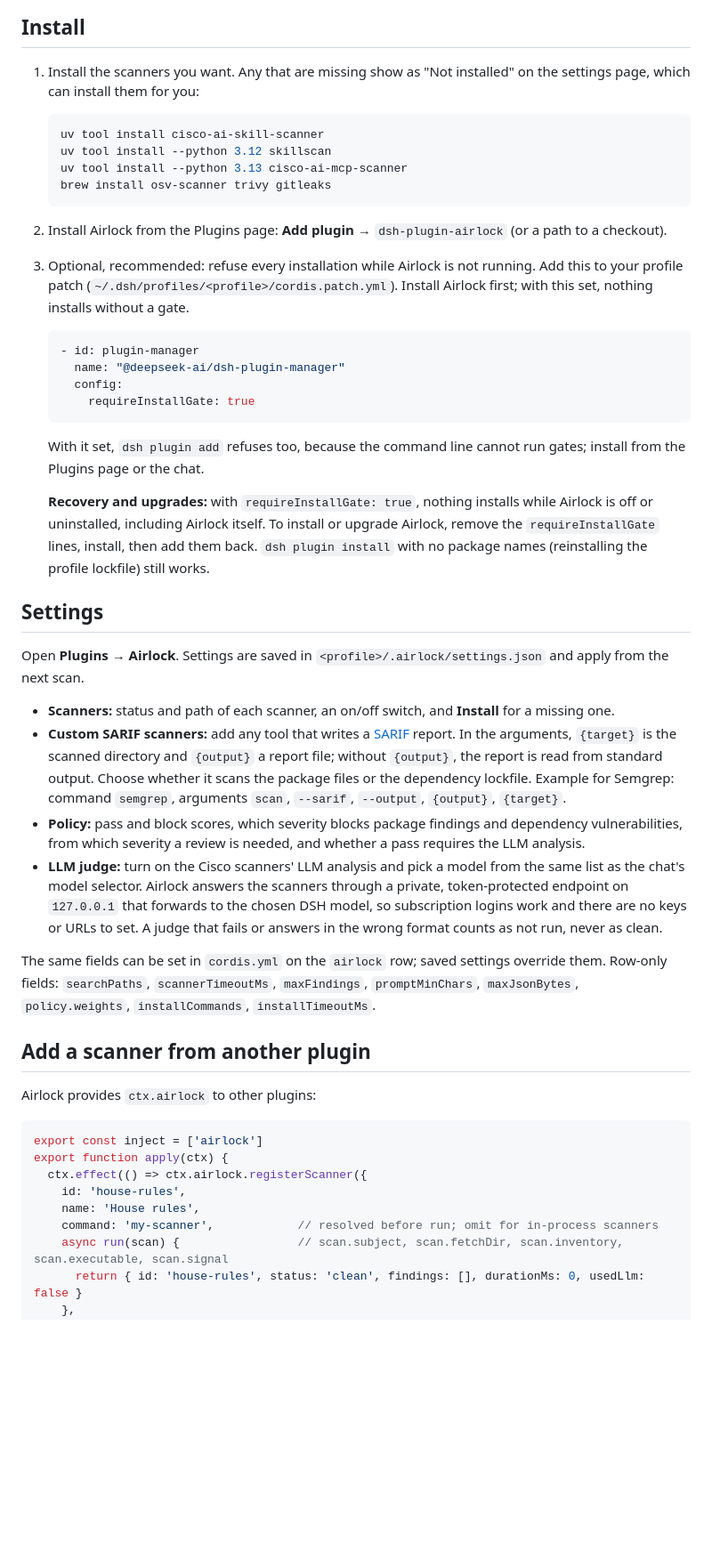
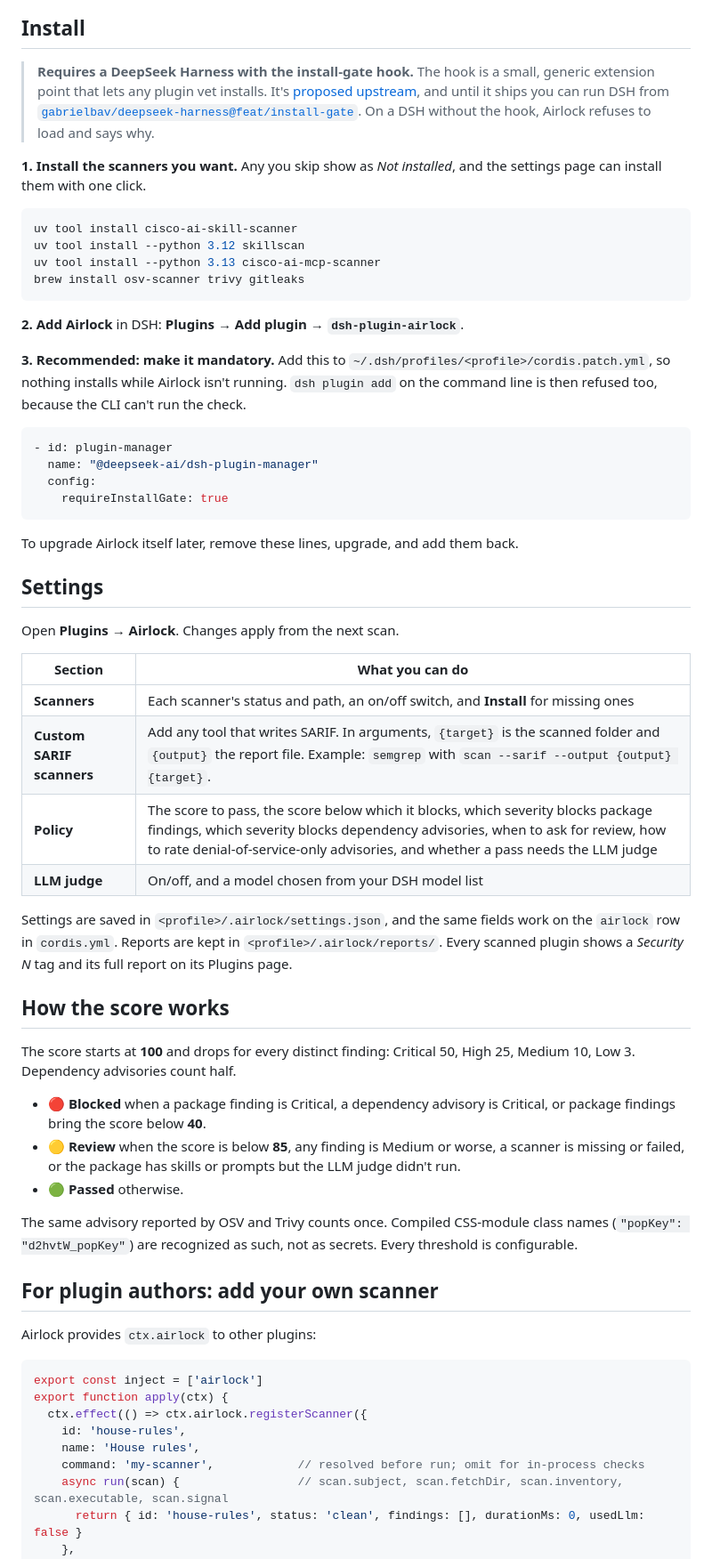
Before and after one commit to gabrielbav/dsh-plugin-airlock, a Markdown page: README.md, the part around one of its changes. Shown at 89% size. Rendered like a GitHub page; blank space fills up the shorter version.

````diff
--- a/README.md
+++ b/README.md
@@ -42,42 +73,54 @@ After the real installation, Airlock checks that the installed files are exactly
 
 ## Install
 
-1. Install the scanners you want. Any that are missing show as "Not installed" on the settings page, which can install them for you:
+> **Requires a DeepSeek Harness with the install-gate hook.** The hook is a small, generic extension point that lets any plugin vet installs. It's [proposed upstream](https://github.com/deepseek-ai/deepseek-harness/discussions), and until it ships you can run DSH from [`gabrielbav/deepseek-harness@feat/install-gate`](https://github.com/gabrielbav/deepseek-harness/tree/feat/install-gate). On a DSH without the hook, Airlock refuses to load and says why.
 
-   ```sh
-   uv tool install cisco-ai-skill-scanner
-   uv tool install --python 3.12 skillscan
-   uv tool install --python 3.13 cisco-ai-mcp-scanner
-   brew install osv-scanner trivy gitleaks
-   ```
+**1. Install the scanners you want.** Any you skip show as *Not installed*, and the settings page can install them with one click.
 
-2. Install Airlock from the Plugins page: **Add plugin** → `dsh-plugin-airlock` (or a path to a checkout).
+```sh
+uv tool install cisco-ai-skill-scanner
+uv tool install --python 3.12 skillscan
+uv tool install --python 3.13 cisco-ai-mcp-scanner
+brew install osv-scanner trivy gitleaks
+```
 
-3. Optional, recommended: refuse every installation while Airlock is not running. Add this to your profile patch (`~/.dsh/profiles/<profile>/cordis.patch.yml`). Install Airlock first; with this set, nothing installs without a gate.
+**2. Add Airlock** in DSH: **Plugins → Add plugin → `dsh-plugin-airlock`**.
 
-   ```yaml
-   - id: plugin-manager
-     name: "@deepseek-ai/dsh-plugin-manager"
-     config:
-       requireInstallGate: true
-   ```
+**3. Recommended: make it mandatory.** Add this to `~/.dsh/profiles/<profile>/cordis.patch.yml`, so nothing installs while Airlock isn't running. `dsh plugin add` on the command line is then refused too, because the CLI can't run the check.
 
-   With it set, `dsh plugin add` refuses too, because the command line cannot run gates; install from the Plugins page or the chat.
+```yaml
+- id: plugin-manager
+  name: "@deepseek-ai/dsh-plugin-manager"
+  config:
+    requireInstallGate: true
+```
 
-   **Recovery and upgrades:** with `requireInstallGate: true`, nothing installs while Airlock is off or uninstalled, including Airlock itself. To install or upgrade Airlock, remove the `requireInstallGate` lines, install, then add them back. `dsh plugin install` with no package names (reinstalling the profile lockfile) still works.
+To upgrade Airlock itself later, remove these lines, upgrade, and add them back.
 
 ## Settings
 
-Open **Plugins → Airlock**. Settings are saved in `<profile>/.airlock/settings.json` and apply from the next scan.
+Open **Plugins → Airlock**. Changes apply from the next scan.
 
-- **Scanners:** status and path of each scanner, an on/off switch, and **Install** for a missing one.
-- **Custom SARIF scanners:** add any tool that writes a [SARIF](https://sarifweb.azurewebsites.net/) report. In the arguments, `{target}` is the scanned directory and `{output}` a report file; without `{output}`, the report is read from standard output. Choose whether it scans the package files or the dependency lockfile. Example for Semgrep: command `semgrep`, arguments `scan`, `--sarif`, `--output`, `{output}`, `{target}`.
-- **Policy:** pass and block scores, which severity blocks package findings and dependency vulnerabilities, from which severity a review is needed, and whether a pass requires the LLM analysis.
-- **LLM judge:** turn on the Cisco scanners' LLM analysis and pick a model from the same list as the chat's model selector. Airlock answers the scanners through a private, token-protected endpoint on `127.0.0.1` that forwards to the chosen DSH model, so subscription logins work and there are no keys or URLs to set. A judge that fails or answers in the wrong format counts as not run, never as clean.
+| Section | What you can do |
+| --- | --- |
+| **Scanners** | Each scanner's status and path, an on/off switch, and **Install** for missing ones |
+| **Custom SARIF scanners** | Add any tool that writes SARIF. In arguments, `{target}` is the scanned folder and `{output}` the report file. Example: `semgrep` with `scan --sarif --output {output} {target}`. |
+| **Policy** | The score to pass, the score below which it blocks, which severity blocks package findings, which severity blocks dependency advisories, when to ask for review, how to rate denial-of-service-only advisories, and whether a pass needs the LLM judge |
+| **LLM judge** | On/off, and a model chosen from your DSH model list |
 
-The same fields can be set in `cordis.yml` on the `airlock` row; saved settings override them. Row-only fields: `searchPaths`, `scannerTimeoutMs`, `maxFindings`, `promptMinChars`, `maxJsonBytes`, `policy.weights`, `installCommands`, `installTimeoutMs`.
+Settings are saved in `<profile>/.airlock/settings.json`, and the same fields work on the `airlock` row in `cordis.yml`. Reports are kept in `<profile>/.airlock/reports/`. Every scanned plugin shows a *Security N* tag and its full report on its Plugins page.
 
-## Add a scanner from another plugin
+## How the score works
+
+The score starts at **100** and drops for every distinct finding: Critical 50, High 25, Medium 10, Low 3. Dependency advisories count half.
+
+- 🔴 **Blocked** when a package finding is Critical, a dependency advisory is Critical, or package findings bring the score below **40**.
+- 🟡 **Review** when the score is below **85**, any finding is Medium or worse, a scanner is missing or failed, or the package has skills or prompts but the LLM judge didn't run.
+- 🟢 **Passed** otherwise.
+
+The same advisory reported by OSV and Trivy counts once. Compiled CSS-module class names (`"popKey": "d2hvtW_popKey"`) are recognized as such, not as secrets. Every threshold is configurable.
+
+## For plugin authors: add your own scanner
 
 Airlock provides `ctx.airlock` to other plugins:
 
@@ -87,7 +130,7 @@ export function apply(ctx) {
   ctx.effect(() => ctx.airlock.registerScanner({
     id: 'house-rules',
     name: 'House rules',
-    command: 'my-scanner',            // resolved before run; omit for in-process scanners
+    command: 'my-scanner',            // resolved before run; omit for in-process checks
     async run(scan) {                 // scan.subject, scan.fetchDir, scan.inventory, scan.executable, scan.signal
       return { id: 'house-rules', status: 'clean', findings: [], durationMs: 0, usedLlm: false }
     },
````
Also changed, not shown: other parts of README.md (+73 -43 lines), docs/chat-review.png (added), docs/install-blocked.png, docs/install-passed.png, docs/install-review.png, docs/settings-llm.png (added), 1 other file.
